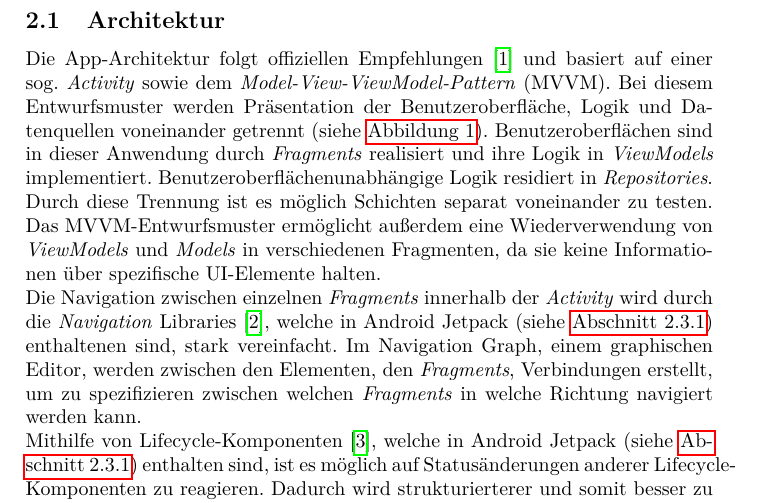
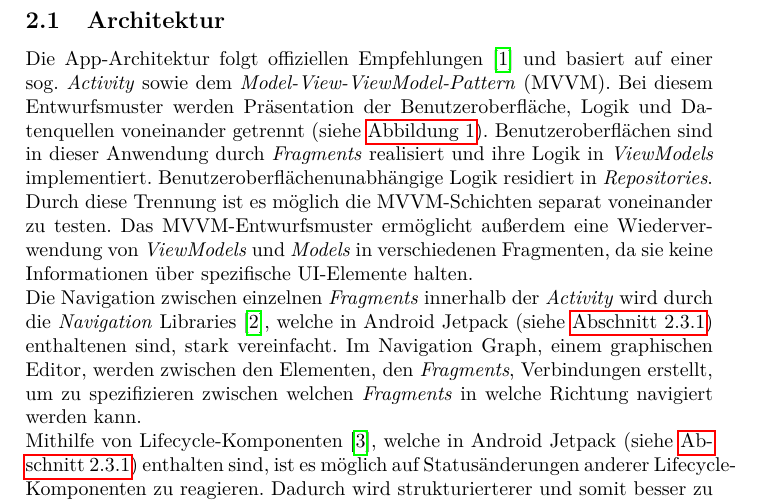
Before and after one commit to lucasheld/stock-simulator-documentation, a LaTeX document (stock-simulator.tex): part of page 4 of 38, cut so that both start at the same text. Compiled offline with pdfLaTeX.

Commit message:
clarified "Schichten"

```diff
--- a/stock-simulator.tex
+++ b/stock-simulator.tex
@@ -83,7 +83,7 @@ Die App-Architektur folgt offiziellen Empfehlungen \autocite{google_recommendati
 Bei diesem Entwurfsmuster werden Präsentation der Benutzeroberfläche, Logik und Datenquellen voneinander getrennt (siehe \autoref{fig:technologies:architecture:mvvm}).
 Benutzeroberflächen sind in dieser Anwendung durch \textit{Fragments} realisiert und ihre Logik in \textit{ViewModels} implementiert.
 Benutzeroberflächenunabhängige Logik residiert in \textit{Repositories}.
-Durch diese Trennung ist es möglich Schichten separat voneinander zu testen.
+Durch diese Trennung ist es möglich die MVVM-Schichten separat voneinander zu testen.
 Das MVVM-Entwurfsmuster ermöglicht außerdem eine Wiederverwendung von \textit{ViewModels} und \textit{Models} in verschiedenen Fragmenten, da sie keine Informationen über spezifische UI-Elemente halten.
 
 Die Navigation zwischen einzelnen \textit{Fragments} innerhalb der \textit{Activity} wird durch die \textit{Navigation} Libraries \autocite{android_navigation}, welche in Android Jetpack (siehe \autoref{subsubsec:technologies:bibs:jetpack}) enthaltenen sind, stark vereinfacht. Im Navigation Graph, einem graphischen Editor, werden zwischen den Elementen, den \textit{Fragments}, Verbindungen erstellt, um zu spezifizieren zwischen welchen \textit{Fragments} in welche Richtung navigiert werden kann.
```
